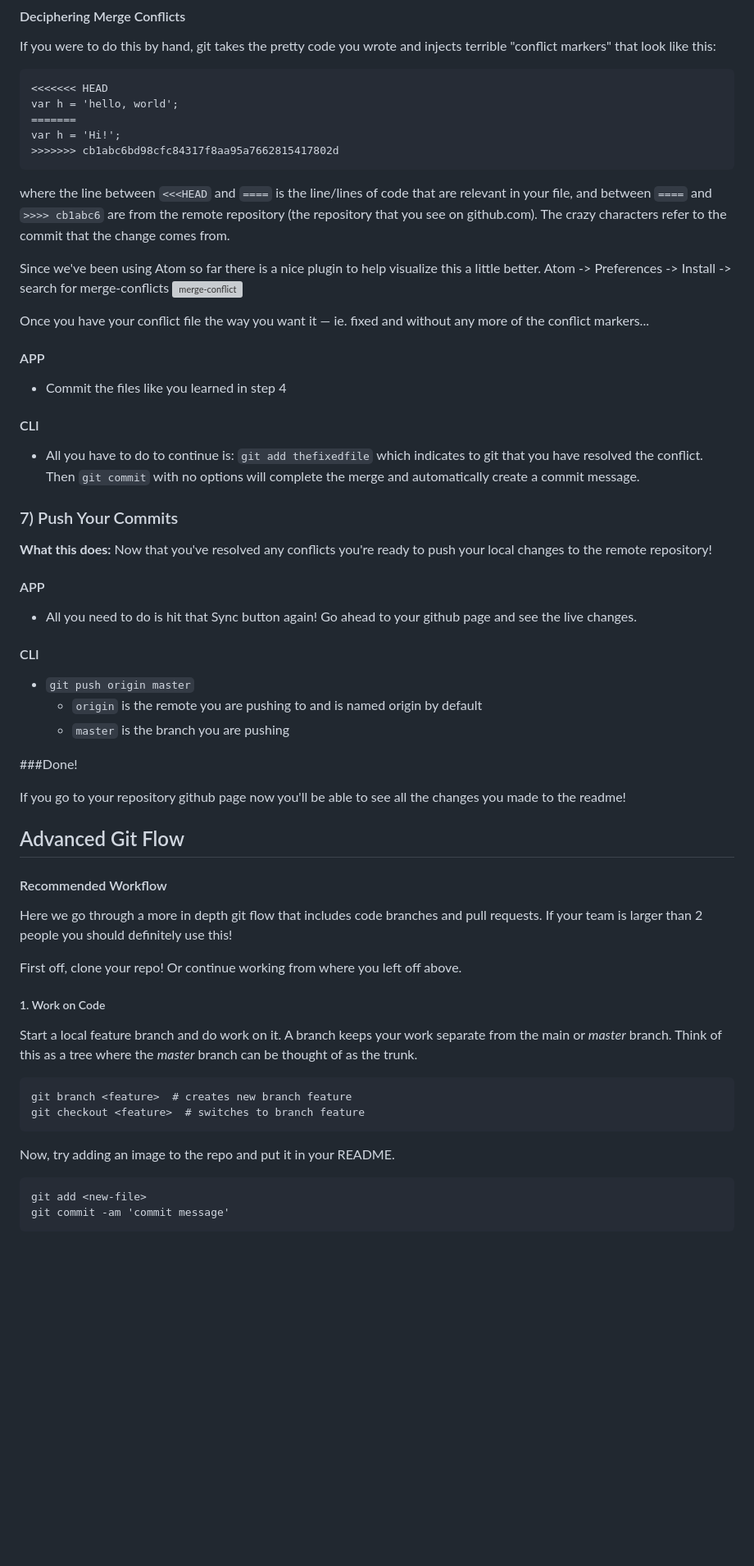
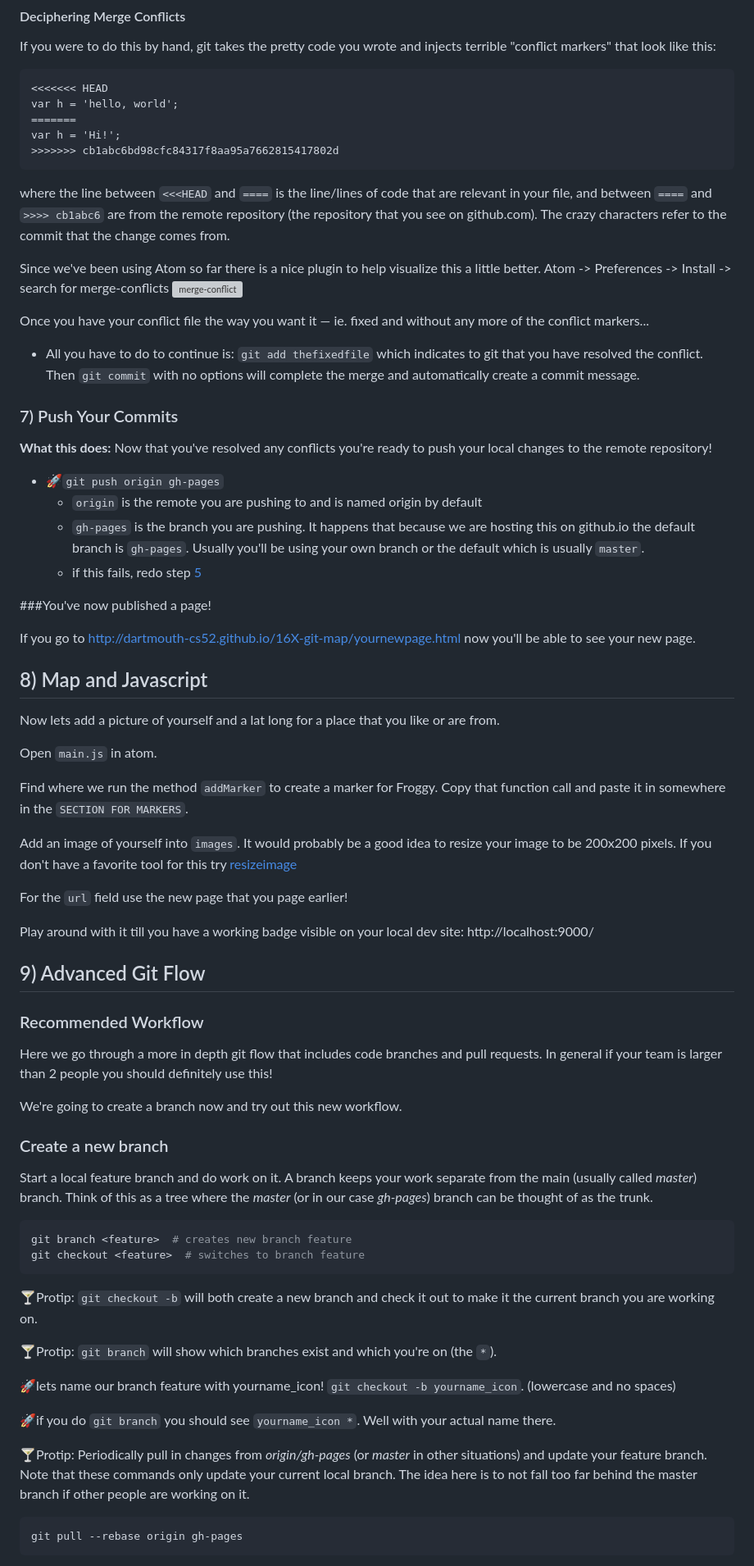
Before and after one commit to dartmouth-cs52-16x/16X-git-map, a Markdown page: README.md, the part around the change printed below. Shown: that part at 82% size. Rendered like a GitHub page; blank space fills up the shorter version; grey boxes are pictures that could not be loaded.

````diff
--- a/README.md
+++ b/README.md
@@ -176,60 +182,85 @@ The cause for merge conflicts is that you edited the exact same line as someone
 
 If you were to do this by hand, git takes the pretty code you wrote and injects terrible "conflict markers" that look like this:
 
-    <<<<<<< HEAD
-    var h = 'hello, world';
-    =======
-    var h = 'Hi!';
-    >>>>>>> cb1abc6bd98cfc84317f8aa95a7662815417802d
+```
+<<<<<<< HEAD
+var h = 'hello, world';
+=======
+var h = 'Hi!';
+>>>>>>> cb1abc6bd98cfc84317f8aa95a7662815417802d
+```
 
-where the line between  ```<<<HEAD``` and ```====``` is the line/lines of code that are relevant in your file, and between  ```====``` and ```>>>> cb1abc6``` are from the remote repository (the repository that you see on github.com). The crazy characters refer to the commit that the change comes from.
+where the line between  `<<<HEAD` and `====` is the line/lines of code that are relevant in your file, and between  `====` and `>>>> cb1abc6` are from the remote repository (the repository that you see on github.com). The crazy characters refer to the commit that the change comes from.
 
 Since we've been using Atom so far there is a nice plugin to help visualize this a little better. Atom -> Preferences -> Install -> search for merge-conflicts
 ![merge-conflict](docs/imgs/merge-conflicts.gif)
 
 Once you have your conflict file the way you want it — ie. fixed and without any more of the conflict markers...
 
-#### APP
-- Commit the files like you learned in step 4
-
-#### CLI
-- All you have to do to continue is:  ```git add thefixedfile``` which indicates to git that you have resolved the conflict. Then ```git commit``` with no options will complete the merge and automatically create a commit message.
+- All you have to do to continue is:  `git add thefixedfile` which indicates to git that you have resolved the conflict. Then `git commit` with no options will complete the merge and automatically create a commit message.
 
 ### 7) Push Your Commits
 **What this does:** Now that you've resolved any conflicts you're ready to push your local changes to the remote repository!
 
-#### APP
-  - All you need to do is hit that Sync button again! Go ahead to your github page and see the live changes.
+  - 🚀`git push origin gh-pages`
+    - `origin` is the remote you are pushing to and is named origin by default
+    - `gh-pages` is the branch you are pushing. It happens that because we are hosting this on github.io the default branch is `gh-pages`. Usually you'll be using your own branch or the default which is usually `master`.
+    - if this fails, redo step [5](#5\)-Git-Pull)
 
-#### CLI
-  - `git push origin master`
-    - `origin` is the remote you are pushing to and is named origin by default
-    - `master` is the branch you are pushing
+###You've now published a page!
 
-###Done!
-
-If you go to your repository github page now you'll be able to see all the changes you made to the readme!
+If you go to http://dartmouth-cs52.github.io/16X-git-map/yournewpage.html now you'll be able to see your new page.
 
 
 
-## Advanced Git Flow
+## 8) Map and Javascript
 
-#### Recommended Workflow
 
-Here we go through a more in depth git flow that includes code branches and pull requests.  If your team is larger than 2 people you should definitely use this!
+Now lets add a picture of yourself and a lat long for a place that you like or are from.
 
-First off, clone your repo! Or continue working from where you left off above.
+Open `main.js` in atom.
 
-##### 1. Work on Code
-Start a local feature branch and do work on it. A branch keeps your work separate from the main or *master* branch.  Think of this as a tree where the *master* branch can be thought of as the trunk.
+Find where we run the method `addMarker` to create a marker for Froggy.
+Copy that function call and paste it in somewhere in the `SECTION FOR MARKERS`.
 
-```
+Add an image of yourself into `images`.   It would probably be a good idea to resize your image to be 200x200 pixels. If you don't have a favorite tool for this try [resizeimage](http://resizeimage.net/)
+
+For the `url` field use the new page that you page earlier!
+
+Play around with it till you have a working badge visible on your local dev site:  http://localhost:9000/
+
+
+
+## 9) Advanced Git Flow
+
+### Recommended Workflow
+
+Here we go through a more in depth git flow that includes code branches and pull requests.  In general if your team is larger than 2 people you should definitely use this!
+
+We're going to create a branch now and try out this new workflow.
+
+### Create a new branch
+Start a local feature branch and do work on it. A branch keeps your work separate from the main (usually called *master*) branch.  Think of this as a tree where the *master* (or in our case *gh-pages*) branch can be thought of as the trunk.
+
+```bash
 git branch <feature>  # creates new branch feature
 git checkout <feature>  # switches to branch feature
 ```
-Now, try adding an image to the repo and put it in your README.
-```
-git add <new-file>
-git commit -am 'commit message'
+
+🍸Protip: `git checkout -b` will both create a new branch and check it out to make it the current branch you are working on.
+
+🍸Protip: `git branch` will show which branches exist and which you're on (the `*`).
+
+
+🚀lets name our branch feature with yourname_icon! `git checkout -b yourname_icon`.   (lowercase and no spaces)
+
+🚀if you do `git branch` you should see `yourname_icon *`.  Well with your actual name there.
+
+
+🍸Protip: Periodically pull in changes from *origin/gh-pages* (or *master* in other situations) and update your feature branch.
+Note that these commands only update your current local branch.  The idea here is to not fall too far behind the master branch if other people are working on it.
+
+```bash
+git pull --rebase origin gh-pages
 ```
 
````
Also changed, not shown: other parts of README.md (+155 -151 lines), docs/imgs/git_data_transport.png (added), docs/imgs/simpleserver.jpg (deleted), docs/imgs/simpleserver.png (added), 2 other files.
